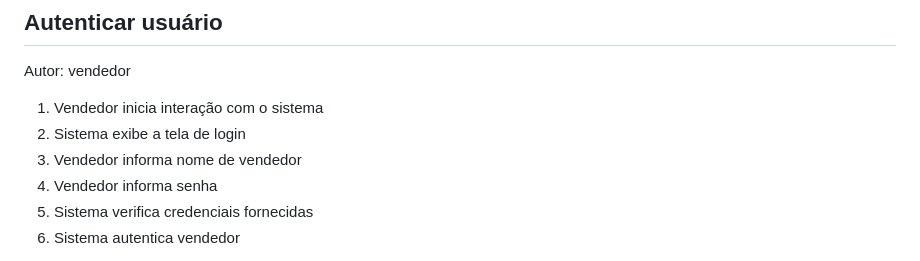
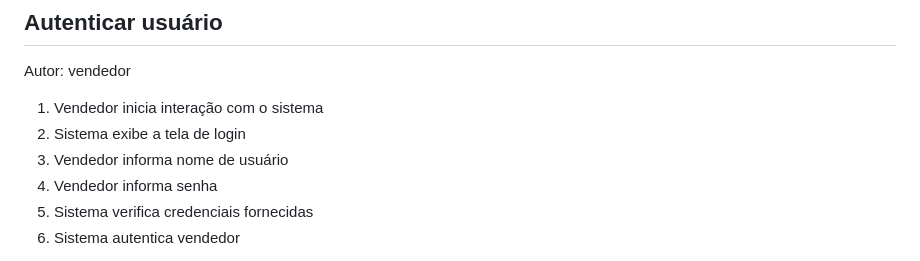
Before and after one commit to raphaelramosds/eimports, a Markdown page: CdU.md, the part around the change. Rendered like a GitHub page.

Commit message:
chore: gramatical issues.md

```diff
--- a/CdU.md
+++ b/CdU.md
@@ -6,7 +6,7 @@ Autor: vendedor
 
 1. Vendedor inicia interação com o sistema
 2. Sistema exibe a tela de login
-3. Vendedor informa nome de vendedor
+3. Vendedor informa nome de usuário
 4. Vendedor informa senha
 5. Sistema verifica credenciais fornecidas
 6. Sistema autentica vendedor
```
